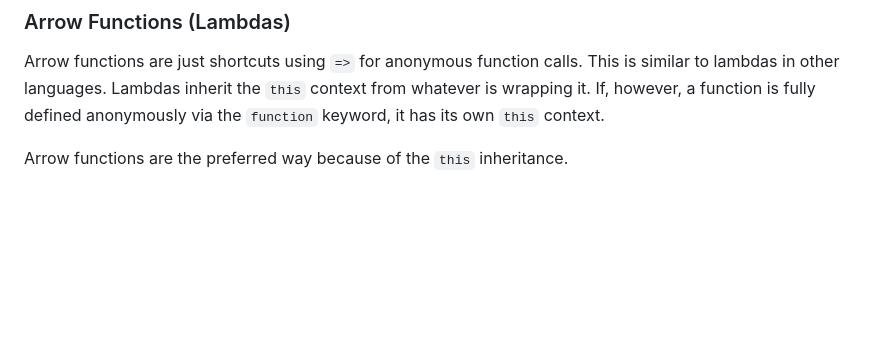
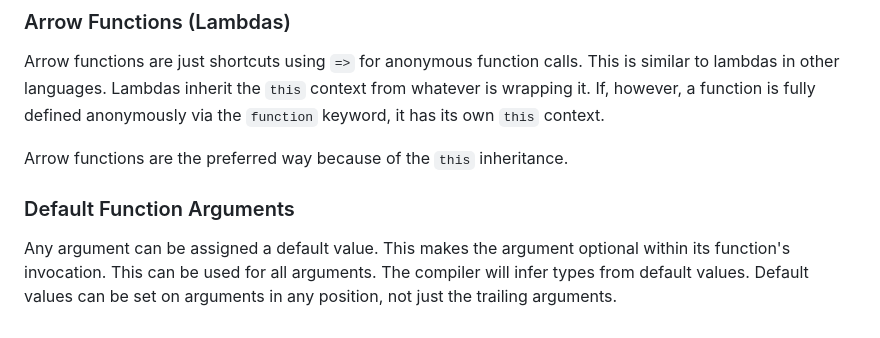
Before and after one commit to FinniMcFinger/typescript-bootcamp, a Markdown page: notes.md, the part around the change. Rendered like a GitHub page; blank space fills up the shorter version.

Commit message:
adds default function arguments

```diff
--- a/notes.md
+++ b/notes.md
@@ -162,3 +162,7 @@ The `default` keyword can be used to give better autocomplete hints of exports.
 Arrow functions are just shortcuts using `=>` for anonymous function calls. This is similar to lambdas in other languages. Lambdas inherit the `this` context from whatever is wrapping it. If, however, a function is fully defined anonymously via the `function` keyword, it has its own `this` context.
 
 Arrow functions are the preferred way because of the `this` inheritance.
+
+### Default Function Arguments
+
+Any argument can be assigned a default value. This makes the argument optional within its function's invocation. This can be used for all arguments. The compiler will infer types from default values. Default values can be set on arguments in any position, not just the trailing arguments.
```
